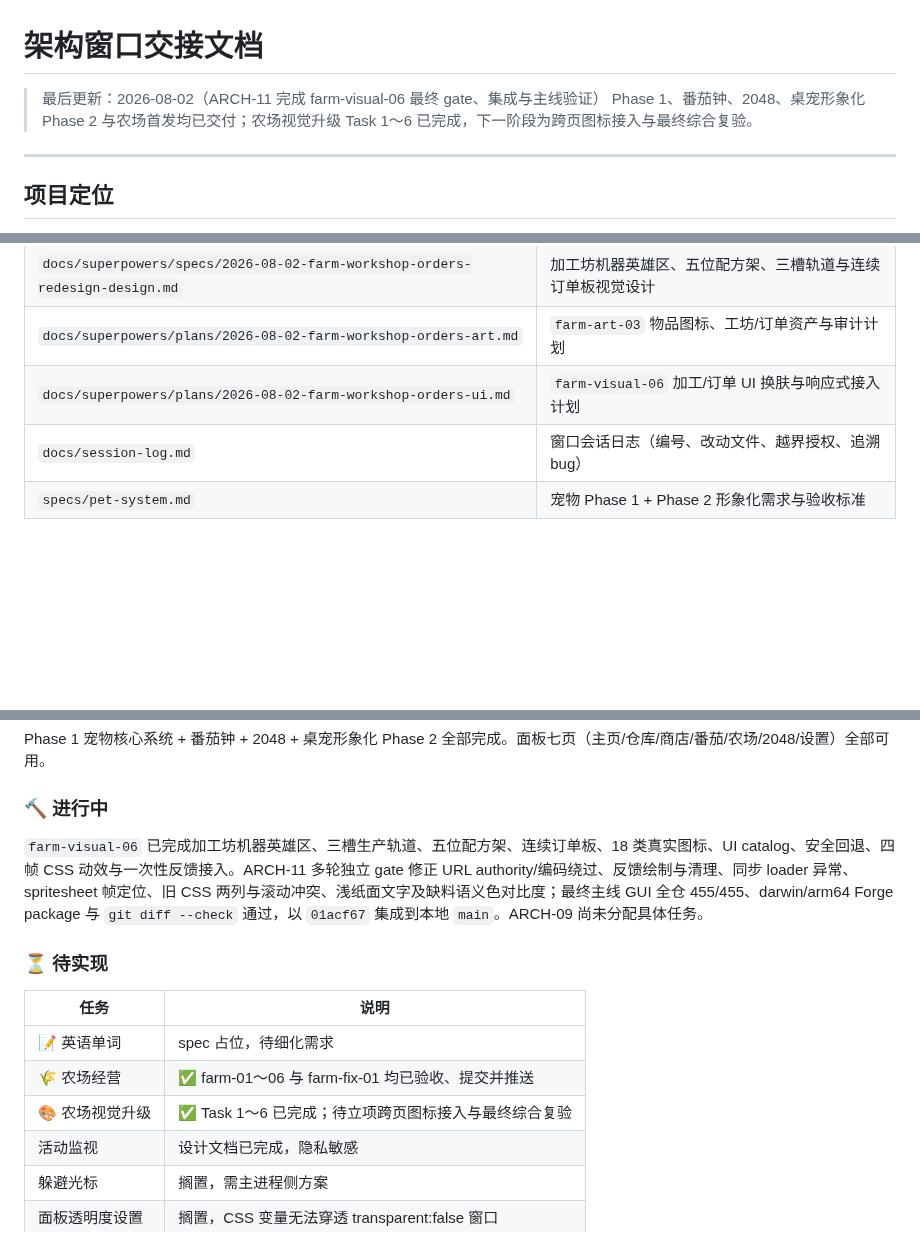
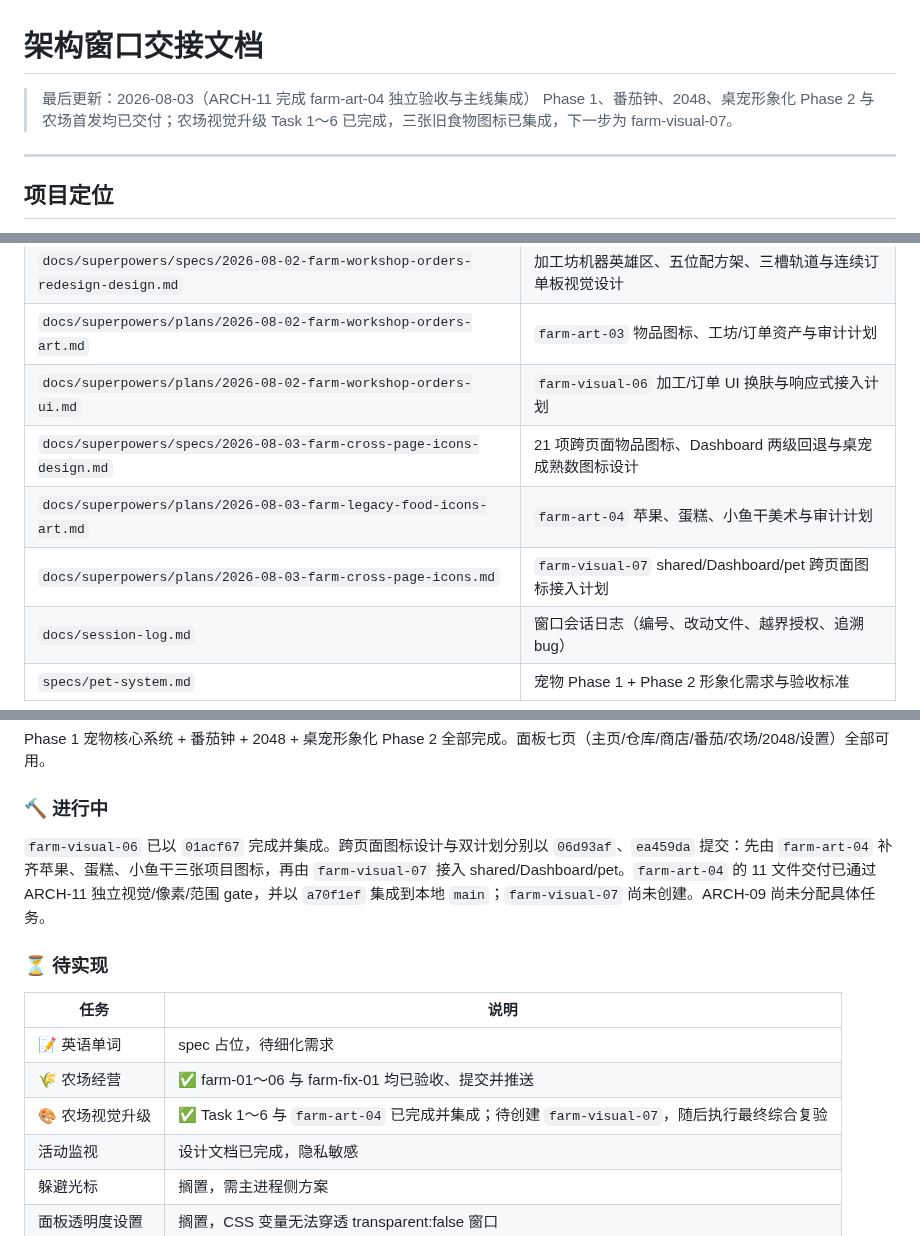
Before and after one commit to qiuku30/desktop-pet, a Markdown page: PROJECT_BRIEF.md, 3 parts joined by grey strips. GitHub-like rendering; blank space fills up the shorter version.

Commit message:
docs: record farm legacy food icon delivery

```diff
--- a/PROJECT_BRIEF.md
+++ b/PROJECT_BRIEF.md
@@ -1,7 +1,7 @@
 # 架构窗口交接文档
 
-> 最后更新：2026-08-02（ARCH-11 完成 farm-visual-06 最终 gate、集成与主线验证）
-> Phase 1、番茄钟、2048、桌宠形象化 Phase 2 与农场首发均已交付；农场视觉升级 Task 1～6 已完成，下一阶段为跨页图标接入与最终综合复验。
+> 最后更新：2026-08-03（ARCH-11 完成 farm-art-04 独立验收与主线集成）
+> Phase 1、番茄钟、2048、桌宠形象化 Phase 2 与农场首发均已交付；农场视觉升级 Task 1～6 已完成，三张旧食物图标已集成，下一步为 farm-visual-07。
 
 ---
 
@@ -54,6 +54,9 @@ GitHub：https://github.com/qiuku30/desktop-pet
 | `docs/superpowers/specs/2026-08-02-farm-workshop-orders-redesign-design.md` | 加工坊机器英雄区、五位配方架、三槽轨道与连续订单板视觉设计 |
 | `docs/superpowers/plans/2026-08-02-farm-workshop-orders-art.md` | `farm-art-03` 物品图标、工坊/订单资产与审计计划 |
 | `docs/superpowers/plans/2026-08-02-farm-workshop-orders-ui.md` | `farm-visual-06` 加工/订单 UI 换肤与响应式接入计划 |
+| `docs/superpowers/specs/2026-08-03-farm-cross-page-icons-design.md` | 21 项跨页面物品图标、Dashboard 两级回退与桌宠成熟数图标设计 |
+| `docs/superpowers/plans/2026-08-03-farm-legacy-food-icons-art.md` | `farm-art-04` 苹果、蛋糕、小鱼干美术与审计计划 |
+| `docs/superpowers/plans/2026-08-03-farm-cross-page-icons.md` | `farm-visual-07` shared/Dashboard/pet 跨页面图标接入计划 |
 | `docs/session-log.md` | 窗口会话日志（编号、改动文件、越界授权、追溯 bug） |
 | `specs/pet-system.md` | 宠物 Phase 1 + Phase 2 形象化需求与验收标准 |
 
@@ -97,7 +100,7 @@ Phase 1 宠物核心系统 + 番茄钟 + 2048 + 桌宠形象化 Phase 2 全部
 
 ### 🔨 进行中
 
-`farm-visual-06` 已完成加工坊机器英雄区、三槽生产轨道、五位配方架、连续订单板、18 类真实图标、UI catalog、安全回退、四帧 CSS 动效与一次性反馈接入。ARCH-11 多轮独立 gate 修正 URL authority/编码绕过、反馈绘制与清理、同步 loader 异常、spritesheet 帧定位、旧 CSS 两列与滚动冲突、浅纸面文字及缺料语义色对比度；最终主线 GUI 全仓 455/455、darwin/arm64 Forge package 与 `git diff --check` 通过，以 `01acf67` 集成到本地 `main`。ARCH-09 尚未分配具体任务。
+`farm-visual-06` 已以 `01acf67` 完成并集成。跨页面图标设计与双计划分别以 `06d93af`、`ea459da` 提交：先由 `farm-art-04` 补齐苹果、蛋糕、小鱼干三张项目图标，再由 `farm-visual-07` 接入 shared/Dashboard/pet。`farm-art-04` 的 11 文件交付已通过 ARCH-11 独立视觉/像素/范围 gate，并以 `a70f1ef` 集成到本地 `main`；`farm-visual-07` 尚未创建。ARCH-09 尚未分配具体任务。
 
 ### ⏳ 待实现
 
@@ -105,7 +108,7 @@ Phase 1 宠物核心系统 + 番茄钟 + 2048 + 桌宠形象化 Phase 2 全部
 |------|------|
 | 📝 英语单词 | spec 占位，待细化需求 |
 | 🌾 农场经营 | ✅ farm-01～06 与 farm-fix-01 均已验收、提交并推送 |
-| 🎨 农场视觉升级 | ✅ Task 1～6 已完成；待立项跨页图标接入与最终综合复验 |
+| 🎨 农场视觉升级 | ✅ Task 1～6 与 `farm-art-04` 已完成并集成；待创建 `farm-visual-07`，随后执行最终综合复验 |
 | 活动监视 | 设计文档已完成，隐私敏感 |
 | 躲避光标 | 搁置，需主进程侧方案 |
 | 面板透明度设置 | 搁置，CSS 变量无法穿透 transparent:false 窗口 |
```
Also changed, not shown: other parts of PROJECT_BRIEF.md (+2 -2 lines), docs/progress.md (+4 -1 lines), docs/session-log.md (+2 -1 lines).
